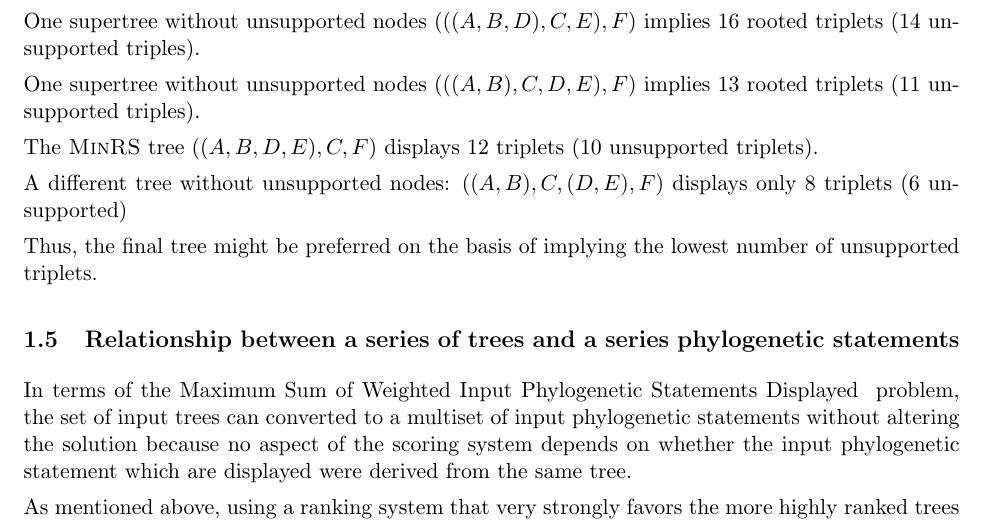
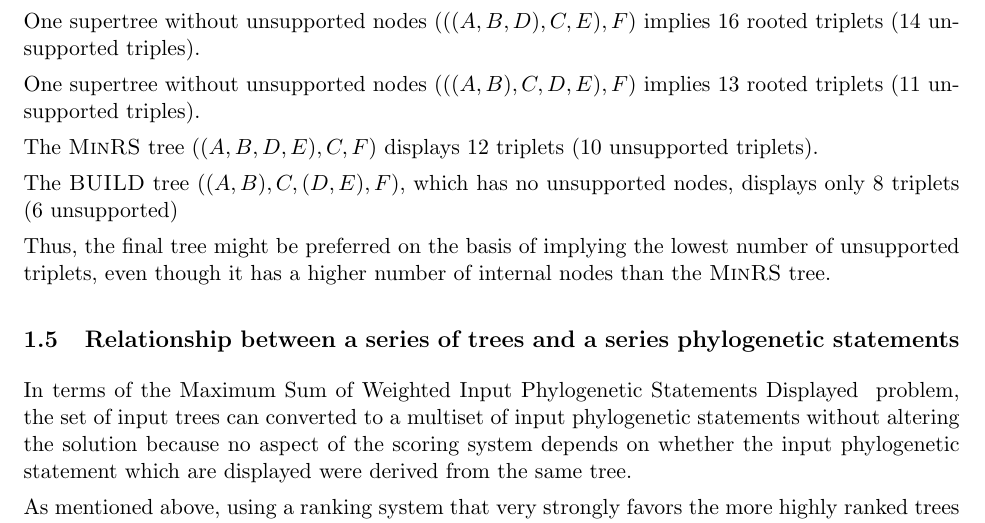
Before and after one commit to OpenTreeOfLife/otcetera, a LaTeX document (doc/summarizing-taxonomy-plus-trees.tex): part of page 6 of 19, cut so that both start at the same text. Compiled offline with pdfLaTeX.

Commit message:
Add comment about BUILD tree.

```diff
--- a/doc/summarizing-taxonomy-plus-trees.tex
+++ b/doc/summarizing-taxonomy-plus-trees.tex
@@ -216,9 +216,10 @@ implies 13 rooted triplets (11 unsupported triples).
 
 The \textsc{MinRS} tree $((A,B,D,E),C,F)$ displays 12 triplets (10 unsupported triplets).
 
-A different tree without unsupported nodes: $((A,B),C,(D,E),F)$ displays only 8 triplets (6 unsupported)
+The \textsc{BUILD} tree $((A,B),C,(D,E),F)$, which has no unsupported nodes, displays only 8 triplets (6 unsupported)
 
-Thus, the final tree might be preferred on the basis of implying the lowest number of unsupported triplets.
+Thus, the final tree might be preferred on the basis of implying the lowest number of unsupported triplets, even
+though it has a higher number of internal nodes than the \textsc{MinRS} tree.
 
 \subsection{Relationship between a series of trees and a series \pss}\label{orderPSsTheory}
 In terms of the \MSWIPSD problem, the set of input trees can converted to a multiset of input \pss without
```
